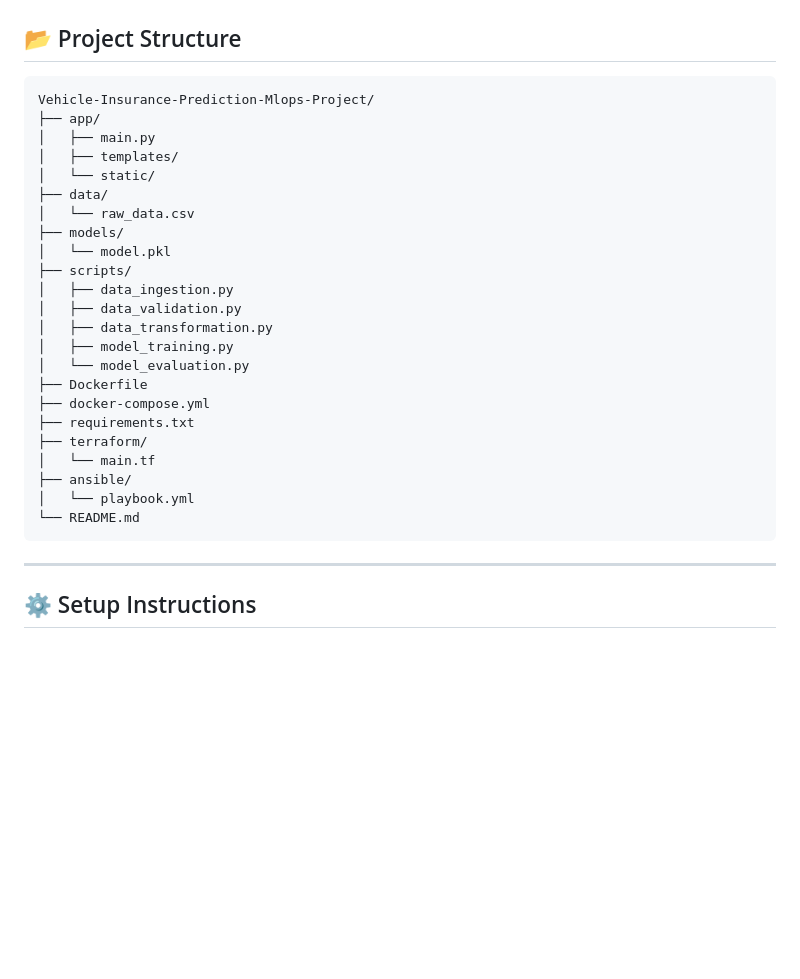
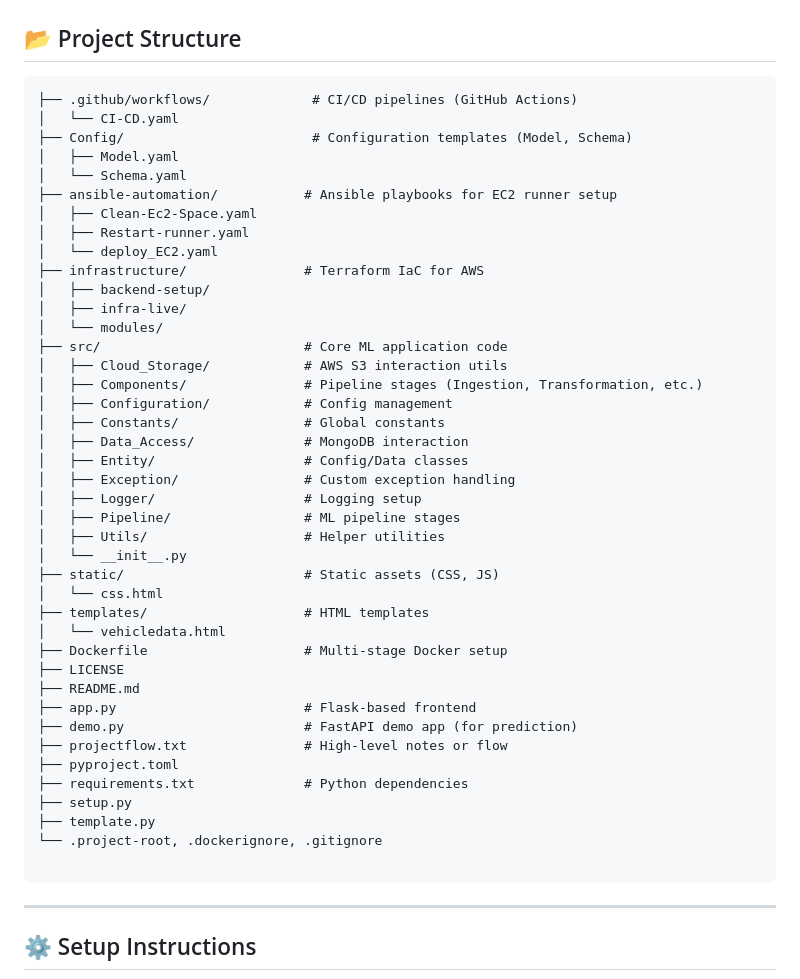
Before and after one commit to PrakashD2003/Vehicle-Insurance-Prediction-Mlops-Project, a Markdown page: README.md, the part around the change. Rendered like a GitHub page; blank space fills up the shorter version.

````diff
--- a/README.md
+++ b/README.md
@@ -117,29 +117,47 @@ graph TD
 ## 📂 Project Structure
 
 ```
-Vehicle-Insurance-Prediction-Mlops-Project/
-├── app/
-│   ├── main.py
-│   ├── templates/
-│   └── static/
-├── data/
-│   └── raw_data.csv
-├── models/
-│   └── model.pkl
-├── scripts/
-│   ├── data_ingestion.py
-│   ├── data_validation.py
-│   ├── data_transformation.py
-│   ├── model_training.py
-│   └── model_evaluation.py
-├── Dockerfile
-├── docker-compose.yml
-├── requirements.txt
-├── terraform/
-│   └── main.tf
-├── ansible/
-│   └── playbook.yml
-└── README.md
+├── .github/workflows/             # CI/CD pipelines (GitHub Actions)
+│   └── CI-CD.yaml
+├── Config/                        # Configuration templates (Model, Schema)
+│   ├── Model.yaml
+│   └── Schema.yaml
+├── ansible-automation/           # Ansible playbooks for EC2 runner setup
+│   ├── Clean-Ec2-Space.yaml
+│   ├── Restart-runner.yaml
+│   └── deploy_EC2.yaml
+├── infrastructure/               # Terraform IaC for AWS
+│   ├── backend-setup/
+│   ├── infra-live/
+│   └── modules/
+├── src/                          # Core ML application code
+│   ├── Cloud_Storage/            # AWS S3 interaction utils
+│   ├── Components/               # Pipeline stages (Ingestion, Transformation, etc.)
+│   ├── Configuration/            # Config management
+│   ├── Constants/                # Global constants
+│   ├── Data_Access/              # MongoDB interaction
+│   ├── Entity/                   # Config/Data classes
+│   ├── Exception/                # Custom exception handling
+│   ├── Logger/                   # Logging setup
+│   ├── Pipeline/                 # ML pipeline stages
+│   ├── Utils/                    # Helper utilities
+│   └── __init__.py
+├── static/                       # Static assets (CSS, JS)
+│   └── css.html
+├── templates/                    # HTML templates
+│   └── vehicledata.html
+├── Dockerfile                    # Multi-stage Docker setup
+├── LICENSE
+├── README.md
+├── app.py                        # Flask-based frontend
+├── demo.py                       # FastAPI demo app (for prediction)
+├── projectflow.txt               # High-level notes or flow
+├── pyproject.toml
+├── requirements.txt              # Python dependencies
+├── setup.py
+├── template.py
+└── .project-root, .dockerignore, .gitignore
+
 ```
 
 ---
````
